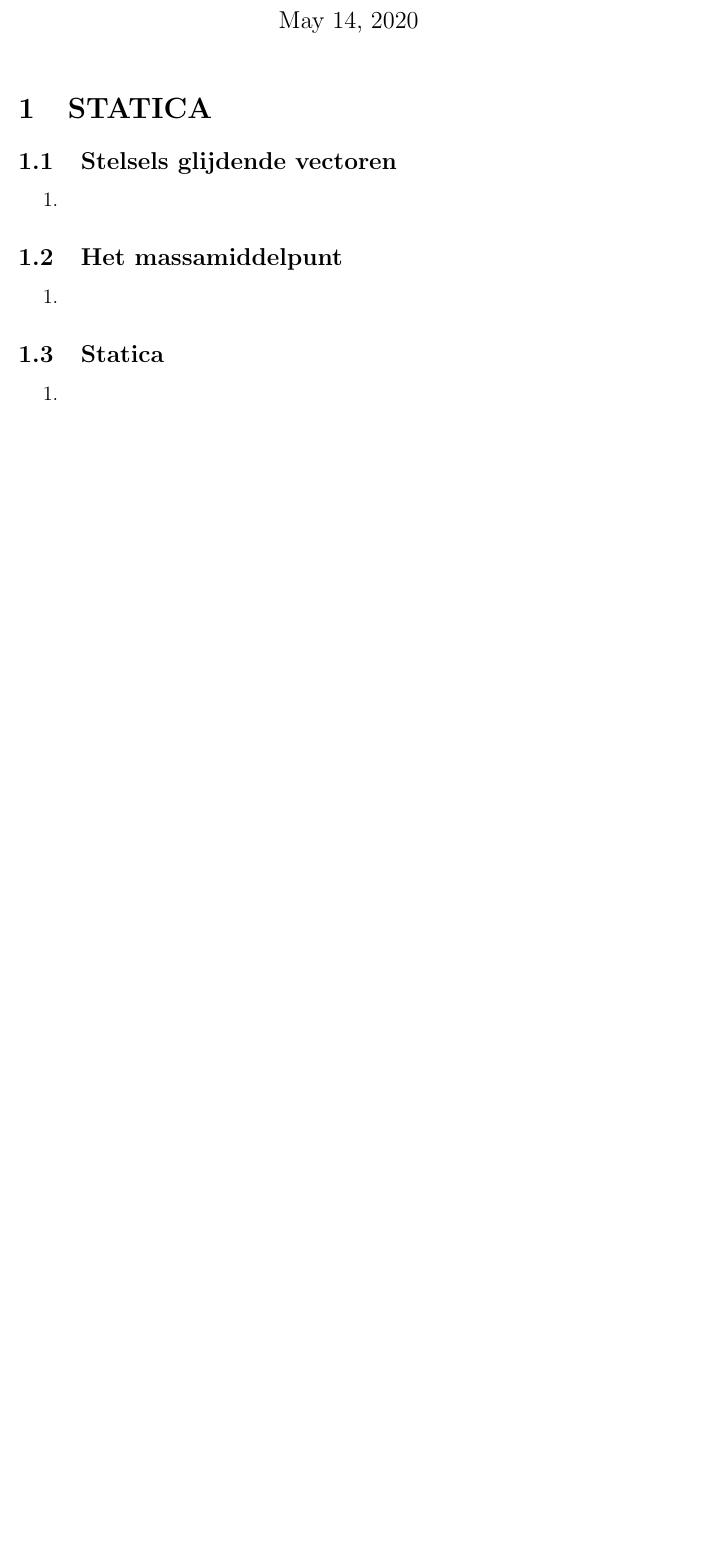
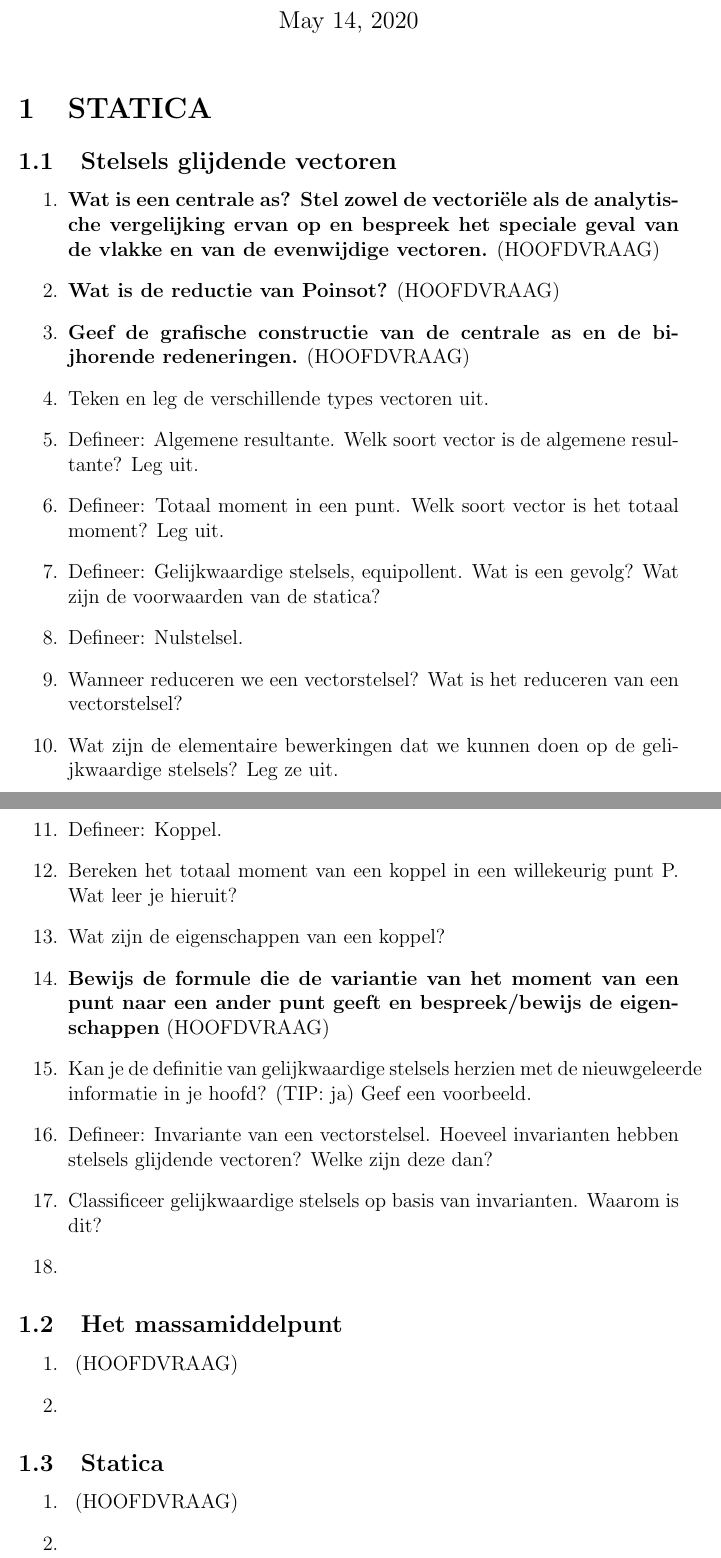
Before and after one commit to OsamaBinNaughty-hub/2de-semester-1BA-IR, a LaTeX document (mechanica/module2.tex): part of the page before the commit and two parts of pages 1 and 2 of 2 after it, the two joined at a grey line, cut so that both start at the same text, the shorter picture padded with empty space. Compiled offline with pdfLaTeX.

Commit message:
testtest

```diff
--- a/mechanica/module2.tex
+++ b/mechanica/module2.tex
@@ -8,14 +8,33 @@
     \section{STATICA}
     \subsection{Stelsels glijdende vectoren}
     \begin{enumerate}
+        \item \textbf{Wat is een centrale as? Stel zowel de vectoriële als de analytische vergelijking ervan op en bespreek het speciale geval van de vlakke en van de evenwijdige vectoren.} (HOOFDVRAAG)
+        \item \textbf{Wat is de reductie van Poinsot?} (HOOFDVRAAG)
+        \item \textbf{Geef de grafische constructie van de centrale as en de bijhorende redeneringen.} (HOOFDVRAAG)
+        \item Teken en leg de verschillende types vectoren uit.
+        \item Defineer: Algemene resultante. Welk soort vector is de algemene resultante? Leg uit.
+        \item Defineer: Totaal moment in een punt. Welk soort vector is het totaal moment? Leg uit.
+        \item Defineer: Gelijkwaardige stelsels, equipollent. Wat is een gevolg? Wat zijn de voorwaarden van de statica?
+        \item Defineer: Nulstelsel.
+        \item Wanneer reduceren we een vectorstelsel? Wat is het reduceren van een vectorstelsel?
+        \item Wat zijn de elementaire bewerkingen dat we kunnen doen op de gelijkwaardige stelsels? Leg ze uit.
+        \item Defineer: Koppel.
+        \item Bereken het totaal moment van een koppel in een willekeurig punt P. Wat leer je hieruit?
+        \item Wat zijn de eigenschappen van een koppel?
+        \item \textbf{Bewijs de formule die de variantie van het moment van een punt naar een ander punt geeft en bespreek/bewijs de eigenschappen} (HOOFDVRAAG)
+        \item Kan je de definitie van gelijkwaardige stelsels herzien met de nieuwgeleerde informatie in je hoofd? (TIP: ja) Geef een voorbeeld.
+        \item Defineer: Invariante van een vectorstelsel. Hoeveel invarianten hebben stelsels glijdende vectoren? Welke zijn deze dan?
+        \item Classificeer gelijkwaardige stelsels op basis van invarianten. Waarom is dit?
         \item
     \end{enumerate}
     \subsection{Het massamiddelpunt}
     \begin{enumerate}
+        \item \textbf{} (HOOFDVRAAG)
         \item
     \end{enumerate}
     \subsection{Statica}
     \begin{enumerate}
+        \item \textbf{} (HOOFDVRAAG)
         \item
     \end{enumerate}
 
```
